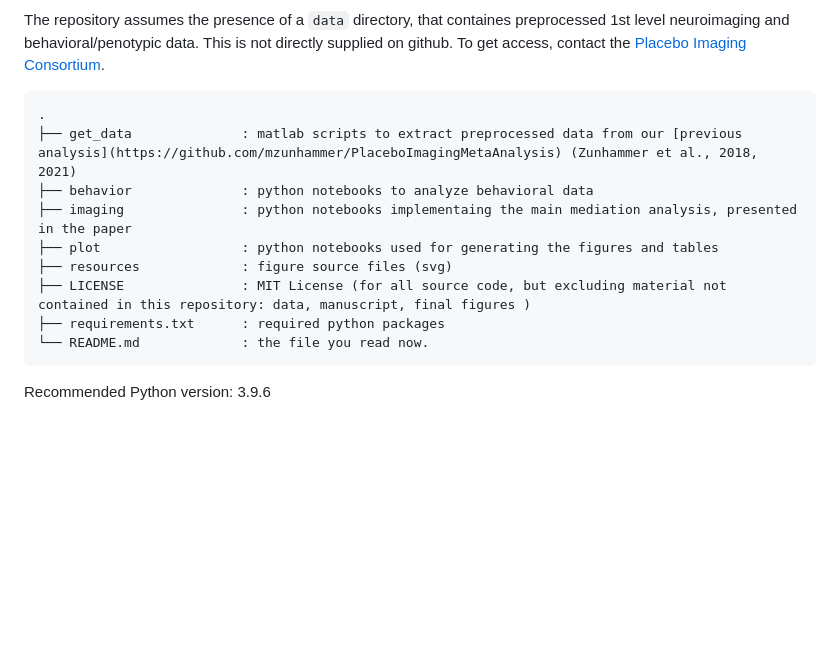
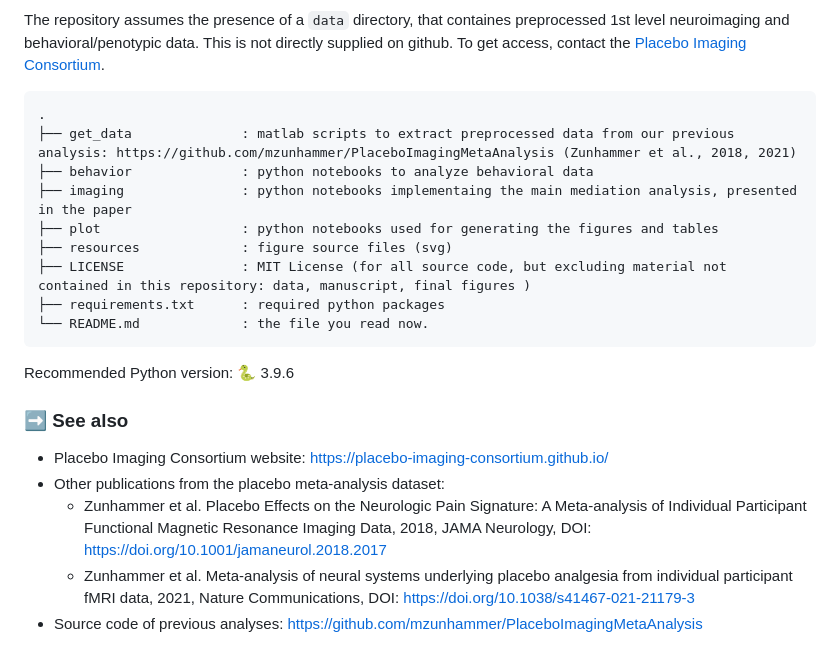
Before and after one commit to pni-lab/placebo-conditioning-meta-analysis, a Markdown page: README.md, the part around one of its changes. GitHub-like rendering; blank space fills up the shorter version.

````diff
--- a/README.md
+++ b/README.md
@@ -13,7 +13,7 @@ The repository assumes the presence of a `data` directory, that containes prepro
 
 ```
 .
-├── get_data              : matlab scripts to extract preprocessed data from our [previous analysis](https://github.com/mzunhammer/PlaceboImagingMetaAnalysis) (Zunhammer et al., 2018, 2021)
+├── get_data              : matlab scripts to extract preprocessed data from our previous analysis: https://github.com/mzunhammer/PlaceboImagingMetaAnalysis (Zunhammer et al., 2018, 2021)
 ├── behavior              : python notebooks to analyze behavioral data
 ├── imaging               : python notebooks implementaing the main mediation analysis, presented in the paper
 ├── plot                  : python notebooks used for generating the figures and tables
@@ -23,4 +23,12 @@ The repository assumes the presence of a `data` directory, that containes prepro
 └── README.md             : the file you read now.
 ```
 
-Recommended Python version: 3.9.6
+Recommended Python version: 🐍 3.9.6
+
+### ➡️ See also
+
+- Placebo Imaging Consortium website: https://placebo-imaging-consortium.github.io/
+- Other publications from the placebo meta-analysis dataset:
+    - Zunhammer et al. Placebo Effects on the Neurologic Pain Signature: A Meta-analysis of Individual Participant Functional Magnetic Resonance Imaging Data, 2018, JAMA Neurology, DOI: https://doi.org/10.1001/jamaneurol.2018.2017
+    - Zunhammer et al. Meta-analysis of neural systems underlying placebo analgesia from individual participant fMRI data, 2021, Nature Communications, DOI: https://doi.org/10.1038/s41467-021-21179-3
+- Source code of previous analyses: https://github.com/mzunhammer/PlaceboImagingMetaAnalysis
````
Also changed, not shown: other parts of README.md (+2 -2 lines).
